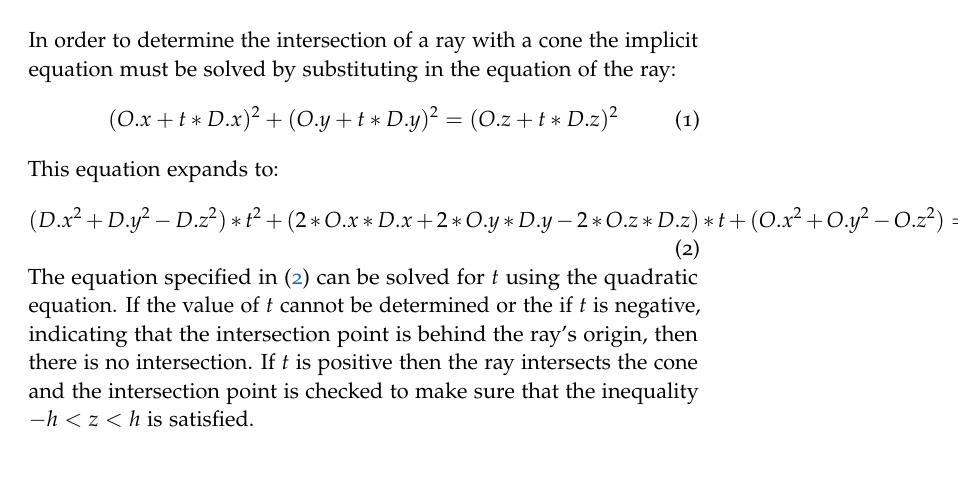
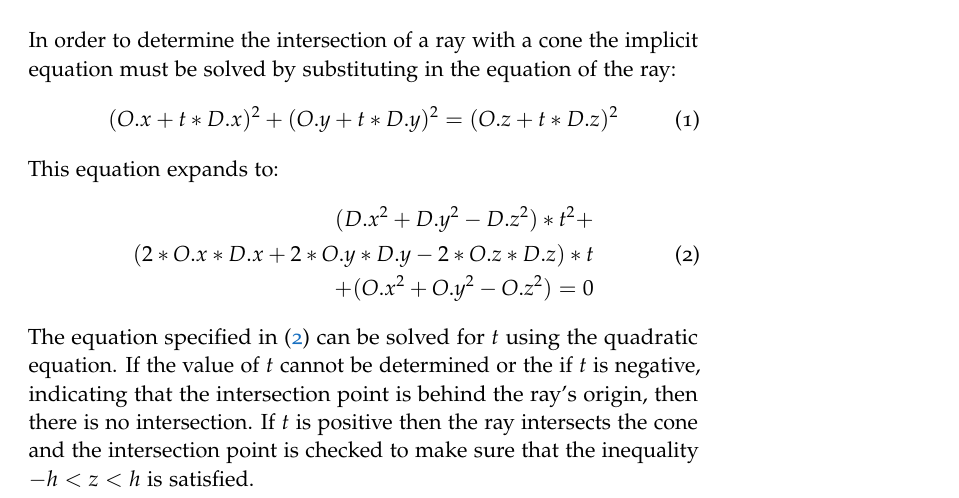
Before and after one commit to 0ctobyte/raytracer-report, a LaTeX thesis (main.tex, which reads Body/Implementation/extra_primitives.tex): part of page 20 of 23, cut so that both start at the same text, the shorter picture padded with empty space. Compiled offline with pdfLaTeX.

Commit message:
Update extra_primitives.tex

```diff
--- a/Body/Implementation/extra_primitives.tex
+++ b/Body/Implementation/extra_primitives.tex
@@ -40,8 +40,11 @@ equation must be solved by substituting in the equation of the ray:
 \end{equation}
 This equation expands to:
 \begin{equation}
-  (D.x^2 + D.y^2 - D.z^2)*t^2 + (2*O.x*D.x + 2*O.y*D.y - 2*O.z*D.z)*t + (O.x^2 +
-  O.y^2 - O.z^2) = 0\label{cone2}
+\begin{split}
+  (D.x^2 + D.y^2 - D.z^2)*t^2 + \\
+  (2*O.x*D.x + 2*O.y*D.y - 2*O.z*D.z)*t \\
+  + (O.x^2 + O.y^2 - O.z^2) = 0\label{cone2}
+\end{split}
 \end{equation}
 The equation specified in~(\ref{cone2}) can be solved for $t$ using the
 quadratic equation. If the value of $t$ cannot be determined or the if $t$ is
```
